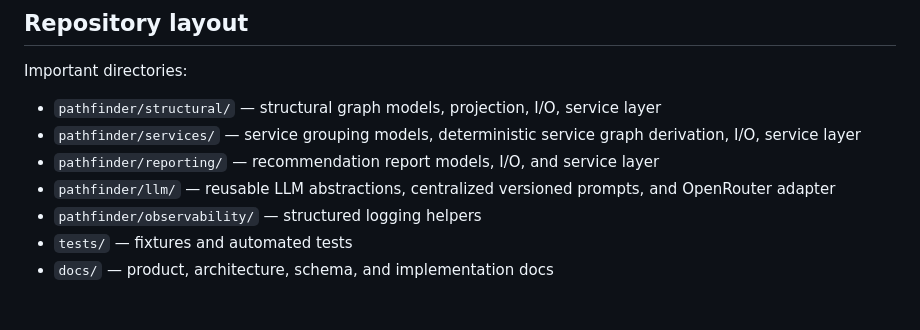
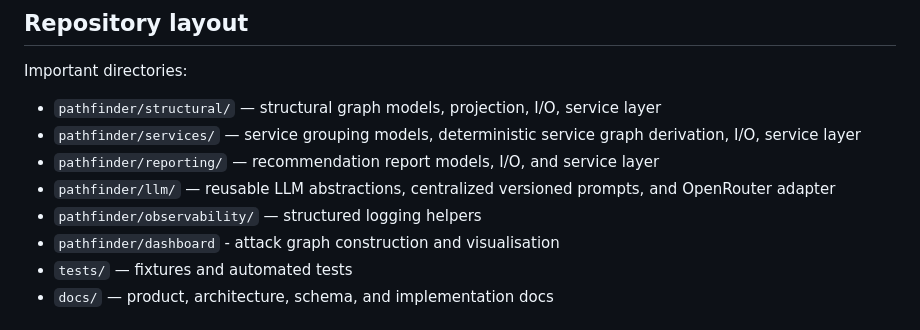
Before and after one commit to Antonio7098/pathfinder, a Markdown page: README.md, the part around the change. GitHub-like rendering.

Commit message:
Add dashboard section to README

```diff
--- a/README.md
+++ b/README.md
@@ -120,6 +120,7 @@ Important directories:
 * `pathfinder/reporting/` — recommendation report models, I/O, and service layer
 * `pathfinder/llm/` — reusable LLM abstractions, centralized versioned prompts, and OpenRouter adapter
 * `pathfinder/observability/` — structured logging helpers
+* `pathfinder/dashboard` - attack graph construction and visualisation
 * `tests/` — fixtures and automated tests
 * `docs/` — product, architecture, schema, and implementation docs
 
```
